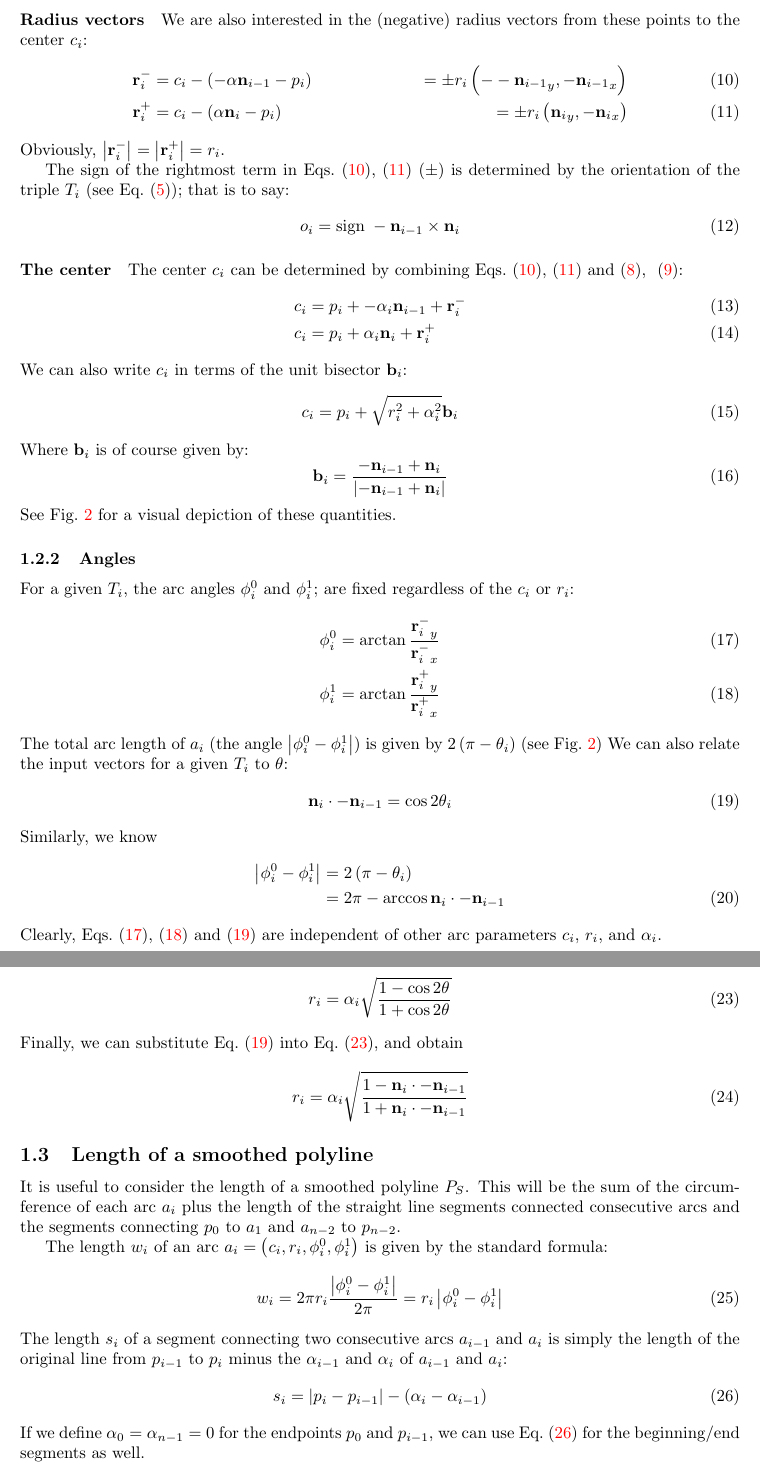
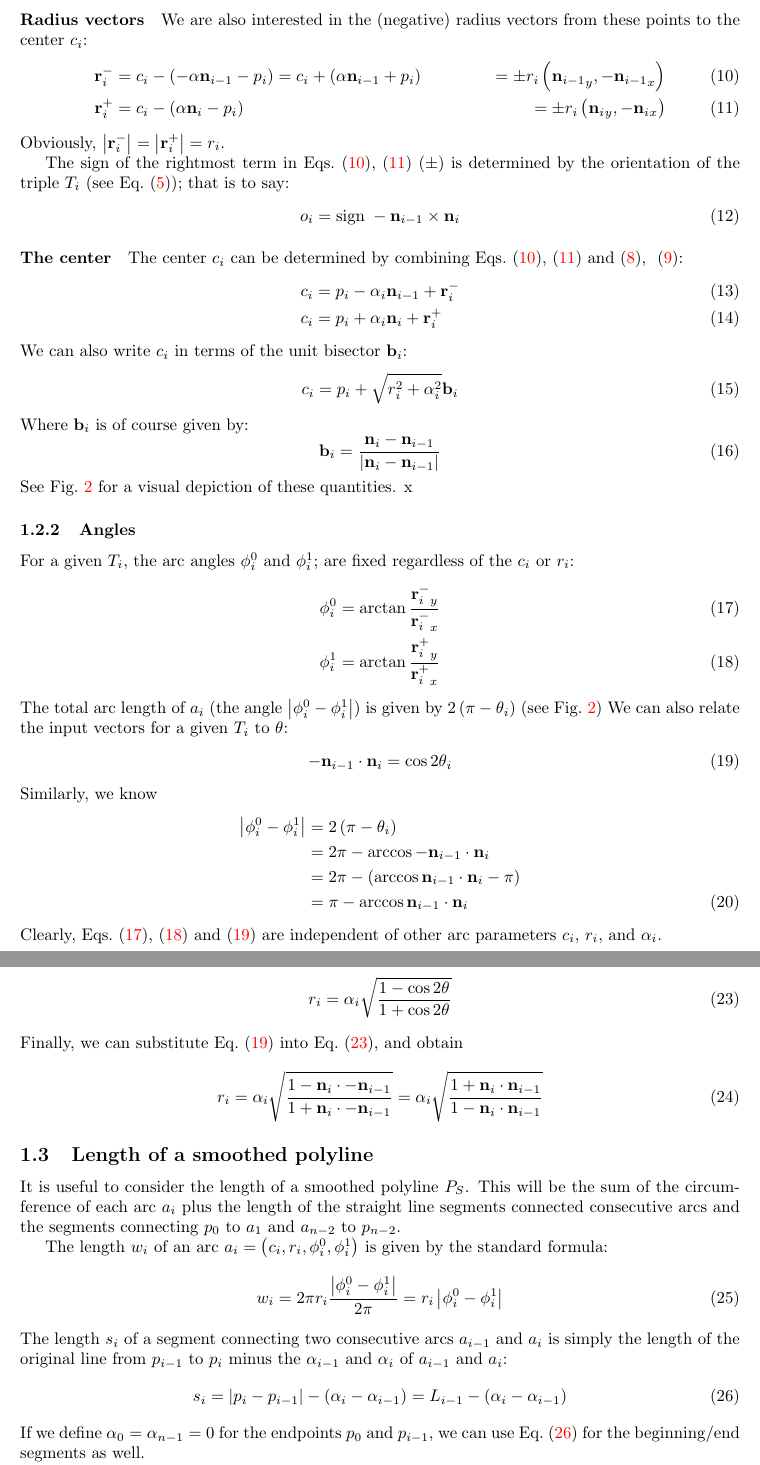
Before and after one commit to SonSang/diff-traffic-baseline-libroad, a LaTeX document (etc/circ-doc/circ.tex): two parts of pages 3 and 5 of 8, joined at a grey line, cut so that both start at the same text. Compiled offline with pdfLaTeX.

Commit message:
Simplify some expression using new vector notation
Update figure 4 and generator script
Still some index stuff we should look into

```diff
--- a/etc/circ-doc/circ.tex
+++ b/etc/circ-doc/circ.tex
@@ -126,7 +126,7 @@ We are also interested in the (negative) radius vectors from these points to the
 %
 \begin{align}
   \label{eq:radius-vector-b}
-  \mathbf{r}^{-}_{i} &= c_{i} - \left(-\alpha\mathbf{n}_{i-1} - p_{i}\right)&=\pm r_i\left( --{\mathbf{n}_{i-1}}_{y},  -{\mathbf{n}_{i-1}}_{x} \right)\\
+  \mathbf{r}^{-}_{i} &= c_{i} - \left(-\alpha\mathbf{n}_{i-1} - p_{i}\right)=c_{i} + \left(\alpha\mathbf{n}_{i-1} + p_{i}\right)&=\pm r_i\left({\mathbf{n}_{i-1}}_{y},  -{\mathbf{n}_{i-1}}_{x} \right)\\
   \label{eq:radius-vector-f}
   \mathbf{r}^{+}_{i} &= c_{i} - \left(\alpha\mathbf{n}_{i} - p_{i}\right)&=\pm r_i\left(  {\mathbf{n}_{i}}_{y}, -{\mathbf{n}_{i}}_{x} \right)
 \end{align}
@@ -146,7 +146,7 @@ The center $c_{i}$ can be determined by combining Eqs.~\eqref{eq:radius-vector-b
 %
 \begin{align}
   \label{eq:center-vector-b}
-  c_{i} &= p_{i} + -\alpha_i\mathbf{n}_{i-1} + \mathbf{r}^{-}_{i}\\
+  c_{i} &= p_{i} - \alpha_i\mathbf{n}_{i-1} + \mathbf{r}^{-}_{i}\\
   \label{eq:center-vector-f}
   c_{i} &= p_{i} + \alpha_i\mathbf{n}_i + \mathbf{r}^{+}_{i}
 \end{align}
@@ -162,7 +162,7 @@ Where $\mathbf{b}_i$ is of course given by:
 %
 \begin{equation}
   \label{eq:bisector}
-  \mathbf{b}_i = \frac{-\mathbf{n}_{i-1} + \mathbf{n}_i}{\left|-\mathbf{n}_{i-1} + \mathbf{n}_i\right|}
+  \mathbf{b}_i = \frac{\mathbf{n}_i-\mathbf{n}_{i-1}}{\left|\mathbf{n}_i-\mathbf{n}_{i-1}\right|}
 \end{equation}
 %
 See Fig.~\ref{fig:interior-point} for a visual depiction of these quantities.
@@ -174,7 +174,7 @@ See Fig.~\ref{fig:interior-point} for a visual depiction of these quantities.
   \label{fig:interior-point}
 \end{figure}
 %
-\subsubsection{Angles}
+x\subsubsection{Angles}
 %
 For a given $T_i$, the arc angles $\phi^0_i$ and $\phi^{1}_{i}$; are fixed regardless of the $c_i$ or $r_{i}$:
 %
@@ -191,7 +191,7 @@ We can also relate the input vectors for a given $T_{i}$ to $\theta$:
 %
 \begin{equation}
   \label{eq:dotnorm}
-  \mathbf{n}_{i} \cdot -\mathbf{n}_{i-1} = \cos 2\theta_i
+  -\mathbf{n}_{i-1} \cdot \mathbf{n}_i = \cos 2\theta_i
 \end{equation}
 %
 Similarly, we know
@@ -199,8 +199,12 @@ Similarly, we know
 \begin{align}
   \notag
   \left|\phi^0_i -\phi^1_i\right| &= 2\left(\pi-\theta_i\right)\\
+  \notag
+  &= 2\pi-\arccos -\mathbf{n}_{i-1} \cdot \mathbf{n}_i \\
+  \notag
+  &= 2\pi-\left(\arccos \mathbf{n}_{i-1} \cdot \mathbf{n}_i - \pi\right)\\
   \label{eq:arclen-dot}
-  &= 2\pi-\arccos \mathbf{n}_{i} \cdot -\mathbf{n}_{i-1}
+  &= \pi-\arccos \mathbf{n}_{i-1} \cdot \mathbf{n}_i
 \end{align}
 %
 Clearly, Eqs.~\eqref{eq:angle-range-b},~\eqref{eq:angle-range-f} and~\eqref{eq:dotnorm} are independent of other arc parameters $c_{i}$, $r_{i}$, and $\alpha_i$.
@@ -234,10 +238,10 @@ We can combine Eq.~\eqref{eq:tantheta} with Eq.~\eqref{eq:tanident} to obtain
 %
 Finally, we can substitute Eq.~\eqref{eq:dotnorm} into Eq.~\eqref{eq:radiustan}, and obtain
 %
-\begin{align}
+\begin{equation}
   \label{eq:radius-alpha}
-  r_{i} &= \alpha_i\sqrt{\frac{1-\mathbf{n}_i\cdot -\mathbf{n}_{i-1}}{1+\mathbf{n}_i\cdot -\mathbf{n}_{i-1}}}
-\end{align}
+  r_{i} = \alpha_i\sqrt{\frac{1-\mathbf{n}_i\cdot -\mathbf{n}_{i-1}}{1+\mathbf{n}_i\cdot -\mathbf{n}_{i-1}}} = \alpha_i\sqrt{\frac{1+\mathbf{n}_i\cdot \mathbf{n}_{i-1}}{1-\mathbf{n}_i\cdot \mathbf{n}_{i-1}}}
+\end{equation}
 %
 \subsection{Length of a smoothed polyline}
 %
@@ -254,7 +258,7 @@ The length $s_i$ of a segment connecting two consecutive arcs $a_{i-1}$ and $a_i
 %
 \begin{equation}
   \label{eq:seglen}
-  s_i = \left|p_i - p_{i-1}\right| - (\alpha_i - \alpha_{i-1})
+  s_i = \left|p_i - p_{i-1}\right| - (\alpha_i - \alpha_{i-1}) = L_{i-1} - (\alpha_i - \alpha_{i-1})
 \end{equation}
 %
 If we define $\alpha_0 = \alpha_{n-1} = 0$ for the endpoints $p_0$ and $p_{i-1}$, we can use Eq.~\eqref{eq:seglen} for the beginning/end segments as well.
```
Also changed, not shown: etc/circ-doc/4.pdf, 1 other file.
